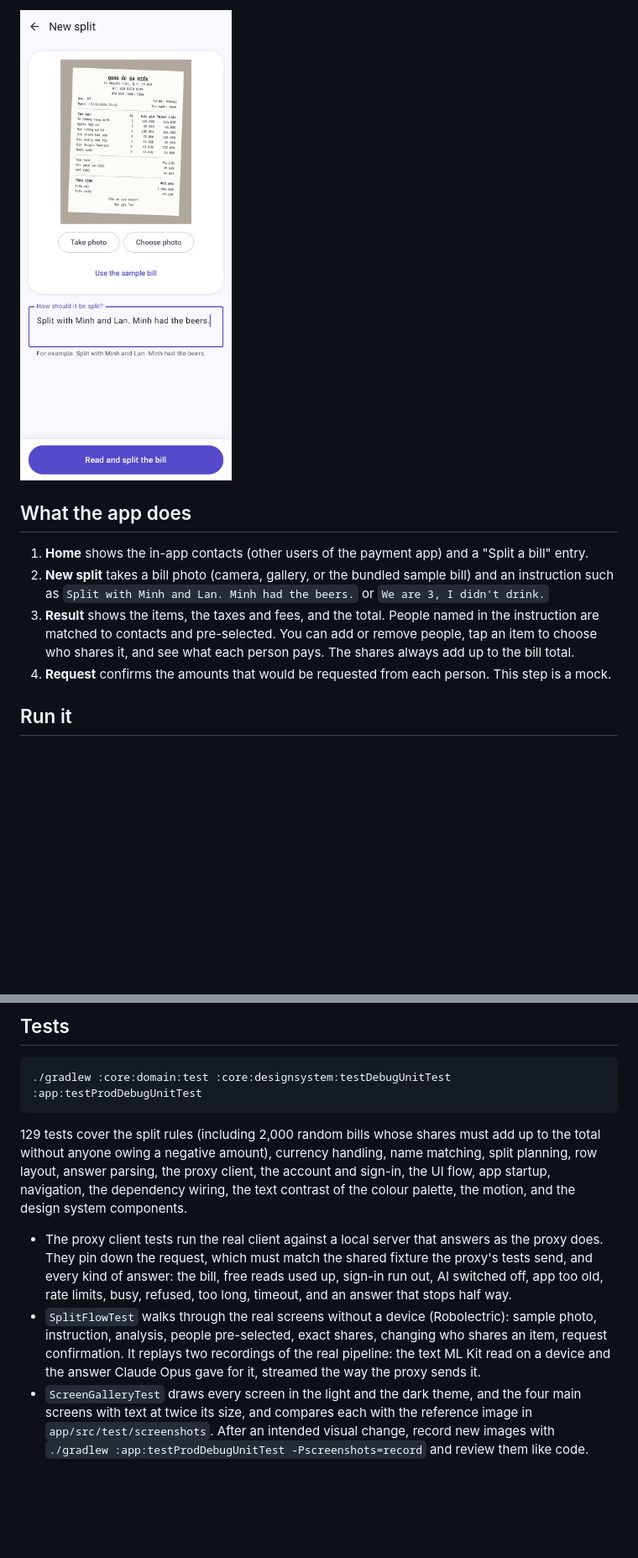
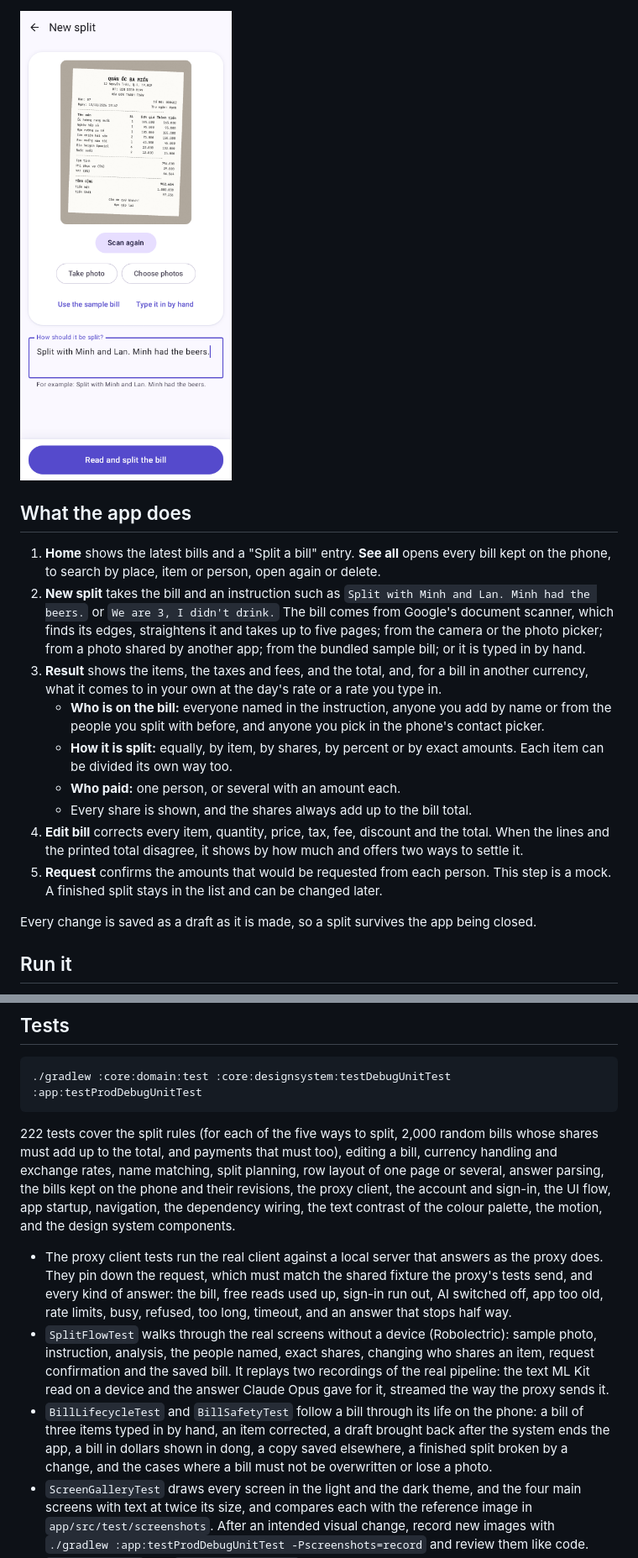
Before and after one commit to dantech0xff/split-bill-poc, a Markdown page: README.md, 2 parts joined by grey strips. Shown at 84% size. GitHub-like rendering; pictures changed too: docs/screenshots/new-split.png; blank space fills up the shorter version.

Commit message:
docs: describe the bills kept on the phone, the editor, scanning and split modes

````diff
--- a/README.md
+++ b/README.md
@@ -24,13 +26,26 @@ flowchart LR
 
 ## What the app does
 
-1. **Home** shows the in-app contacts (other users of the payment app) and a "Split a bill" entry.
-2. **New split** takes a bill photo (camera, gallery, or the bundled sample bill) and an instruction
-   such as `Split with Minh and Lan. Minh had the beers.` or `We are 3, I didn't drink.`
-3. **Result** shows the items, the taxes and fees, and the total. People named in the instruction are
-   matched to contacts and pre-selected. You can add or remove people, tap an item to choose who
-   shares it, and see what each person pays. The shares always add up to the bill total.
-4. **Request** confirms the amounts that would be requested from each person. This step is a mock.
+1. **Home** shows the latest bills and a "Split a bill" entry. **See all** opens every bill kept on
+   the phone, to search by place, item or person, open again or delete.
+2. **New split** takes the bill and an instruction such as `Split with Minh and Lan. Minh had the
+   beers.` or `We are 3, I didn't drink.` The bill comes from Google's document scanner, which finds
+   its edges, straightens it and takes up to five pages; from the camera or the photo picker; from a
+   photo shared by another app; from the bundled sample bill; or it is typed in by hand.
+3. **Result** shows the items, the taxes and fees, and the total, and, for a bill in another
+   currency, what it comes to in your own at the day's rate or a rate you type in.
+   - **Who is on the bill:** everyone named in the instruction, anyone you add by name or from the
+     people you split with before, and anyone you pick in the phone's contact picker.
+   - **How it is split:** equally, by item, by shares, by percent or by exact amounts. Each item can
+     be divided its own way too.
+   - **Who paid:** one person, or several with an amount each.
+   - Every share is shown, and the shares always add up to the bill total.
+4. **Edit bill** corrects every item, quantity, price, tax, fee, discount and the total. When the
+   lines and the printed total disagree, it shows by how much and offers two ways to settle it.
+5. **Request** confirms the amounts that would be requested from each person. This step is a mock.
+   A finished split stays in the list and can be changed later.
+
+Every change is saved as a draft as it is made, so a split survives the app being closed.
 
 ## Run it
 
@@ -195,20 +231,25 @@ describes the AI proxy: its routes, its limits, what it keeps, and how to run an
 ./gradlew :core:domain:test :core:designsystem:testDebugUnitTest :app:testProdDebugUnitTest
 ```
 
-129 tests cover the split rules (including 2,000 random bills whose shares must add up to the
-total without anyone owing a negative amount), currency handling, name matching, split planning, row
-layout, answer parsing, the proxy client, the account and sign-in, the UI flow, app startup,
-navigation, the dependency wiring, the text contrast of the colour palette, the motion, and the
-design system components.
+222 tests cover the split rules (for each of the five ways to split, 2,000 random bills whose shares
+must add up to the total, and payments that must too), editing a bill, currency handling and
+exchange rates, name matching, split planning, row layout of one page or several, answer parsing,
+the bills kept on the phone and their revisions, the proxy client, the account and sign-in, the UI
+flow, app startup, navigation, the dependency wiring, the text contrast of the colour palette, the
+motion, and the design system components.
 
 - The proxy client tests run the real client against a local server that answers as the proxy does.
   They pin down the request, which must match the shared fixture the proxy's tests send, and every
   kind of answer: the bill, free reads used up, sign-in run out, AI switched off, app too old,
   rate limits, busy, refused, too long, timeout, and an answer that stops half way.
 - `SplitFlowTest` walks through the real screens without a device (Robolectric): sample photo,
-  instruction, analysis, people pre-selected, exact shares, changing who shares an item, request
-  confirmation. It replays two recordings of the real pipeline: the text ML Kit read on a device
-  and the answer Claude Opus gave for it, streamed the way the proxy sends it.
+  instruction, analysis, the people named, exact shares, changing who shares an item, request
+  confirmation and the saved bill. It replays two recordings of the real pipeline: the text ML Kit
+  read on a device and the answer Claude Opus gave for it, streamed the way the proxy sends it.
+- `BillLifecycleTest` and `BillSafetyTest` follow a bill through its life on the phone: a bill of
+  three items typed in by hand, an item corrected, a draft brought back after the system ends the
+  app, a bill in dollars shown in dong, a copy saved elsewhere, a finished split broken by a change,
+  and the cases where a bill must not be overwritten or lose a photo.
 - `ScreenGalleryTest` draws every screen in the light and the dark theme, and the four main screens
   with text at twice its size, and compares each with the reference image in
   `app/src/test/screenshots`. After an intended visual change, record new images with
````
Also changed, not shown: other parts of README.md (+73 -47 lines), docs/architecture.md (+23 -14 lines).
